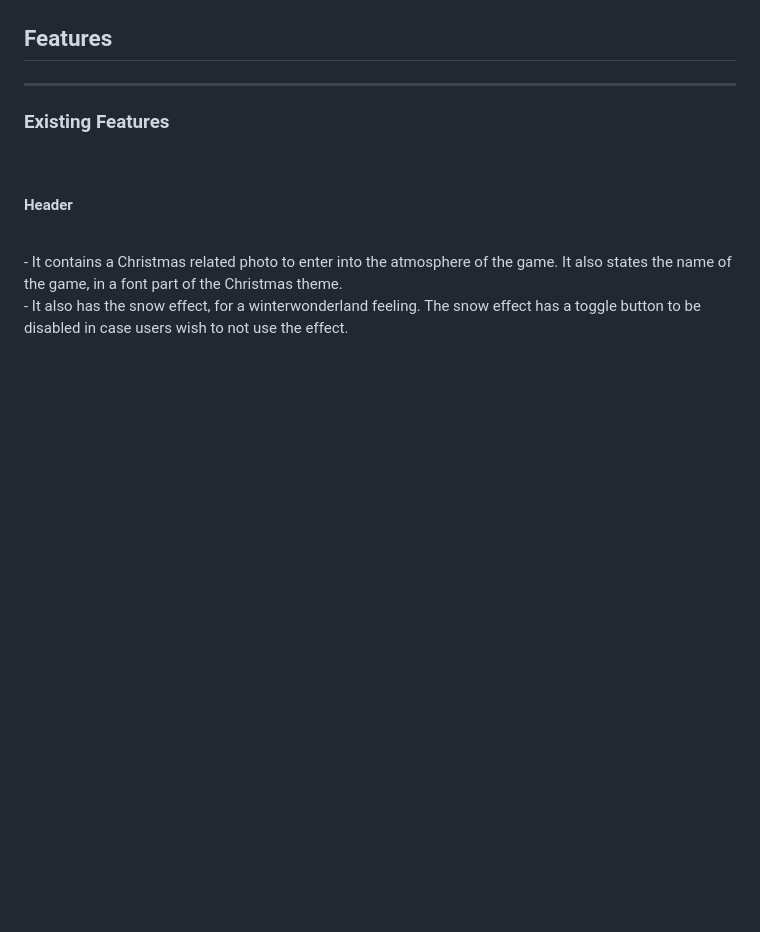
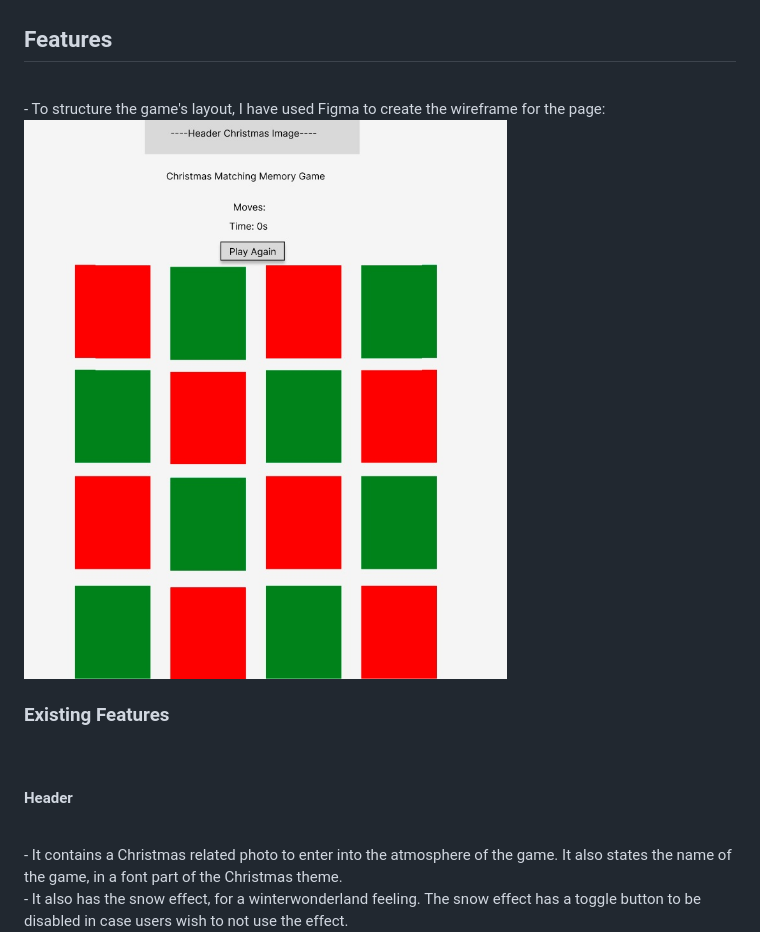
Before and after one commit to ancaerena/christmas-match, a Markdown page: README.md, the part around the change. GitHub-like rendering; pictures changed too: assets/images/wireframe1.jpg (added); blank space fills up the shorter version.

Commit message:
Add wireframe image to readme file

```diff
--- a/README.md
+++ b/README.md
@@ -8,7 +8,11 @@ As memory is one of the most important asset of a human being, users will gain v
 <img src="assets/images/responsivegame.jpg" alt="multiple screen sizes diplaying the website">
 <br>
 <h2>Features</h2>
-<hr>
+<br>
+ - To structure the game's layout, I have used Figma to create the wireframe for the page:
+ <br>
+<img src="assets/images/wireframe1.jpg" alt="A mock-up of the game page">
+<br>
 <h3>Existing Features</h3>
 <br>
 <h4><strong>Header</strong></h4>
```
